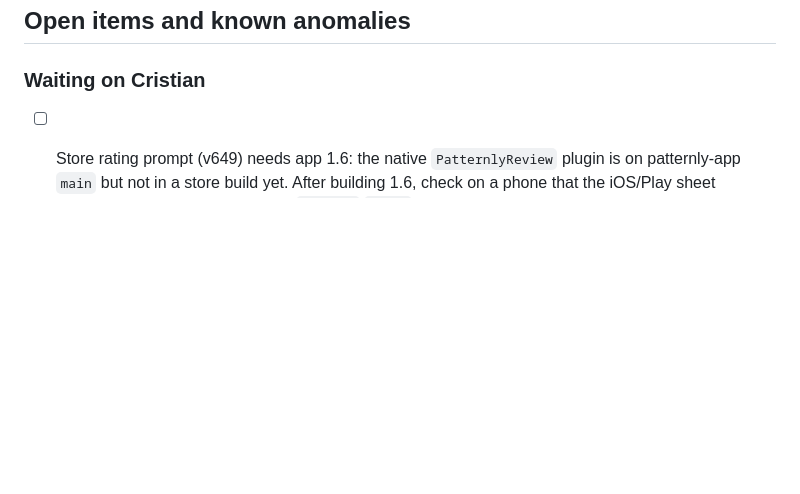
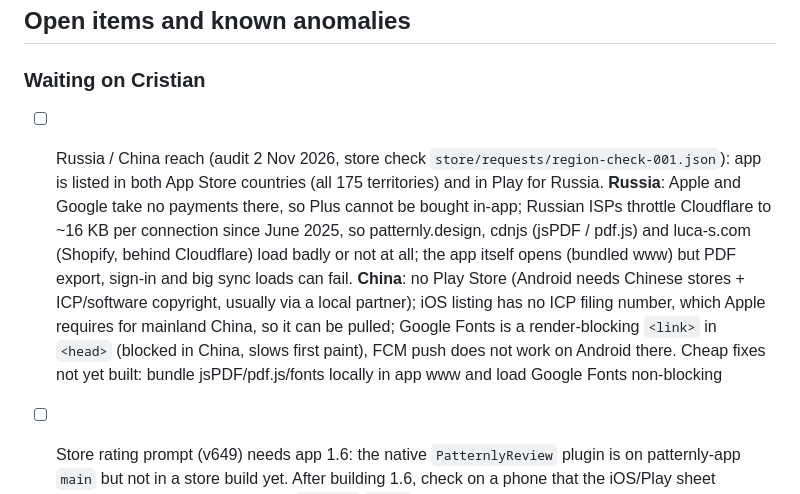
Before and after one commit to Patternly/Patternly, a Markdown page: docs/HANDOVER.md, the part around the change. Drawn GitHub-style; blank space fills up the shorter version.

Commit message:
docs: handover open item for Russia / China reach audit (no build change)
Co-Authored-By: Claude Opus 5.5 <noreply@anthropic.com>
Claude-Session: https://claude.ai/code/session_01NP4ryrkfvsgVRaY71oj67c

```diff
--- a/docs/HANDOVER.md
+++ b/docs/HANDOVER.md
@@ -246,6 +246,7 @@ Sign in with Luca-S (Shopify) or Apple; Account page: subscription, thread colou
 
 ### Waiting on Cristian
 
+- [ ] Russia / China reach (audit 2 Nov 2026, store check `store/requests/region-check-001.json`): app is listed in both App Store countries (all 175 territories) and in Play for Russia. **Russia**: Apple and Google take no payments there, so Plus cannot be bought in-app; Russian ISPs throttle Cloudflare to ~16 KB per connection since June 2025, so patternly.design, cdnjs (jsPDF / pdf.js) and luca-s.com (Shopify, behind Cloudflare) load badly or not at all; the app itself opens (bundled www) but PDF export, sign-in and big sync loads can fail. **China**: no Play Store (Android needs Chinese stores + ICP/software copyright, usually via a local partner); iOS listing has no ICP filing number, which Apple requires for mainland China, so it can be pulled; Google Fonts is a render-blocking `<link>` in `<head>` (blocked in China, slows first paint), FCM push does not work on Android there. Cheap fixes not yet built: bundle jsPDF/pdf.js/fonts locally in app www and load Google Fonts non-blocking
 - [ ] Store rating prompt (v649) needs app 1.6: the native `PatternlyReview` plugin is on patternly-app `main` but not in a store build yet. After building 1.6, check on a phone that the iOS/Play sheet appears (debug: set localStorage `pl_rate` `first` back 4 days, then finish a scan; Play only shows it for apps installed from Play, internal testing works)
 
 - [ ] Try v636 Scan Your Pattern on the Riolis 2289 kit (live on the website; PDF scans can be added directly). Full-page iOS Preview scan received 29 Oct (`scan-tests/riolis-2289/preview_scan.pdf`): 110×110, 2,406 empty cells, ~15 % of stitches flagged, 6/29 key numbers misread before v637, 2/29 after
```
